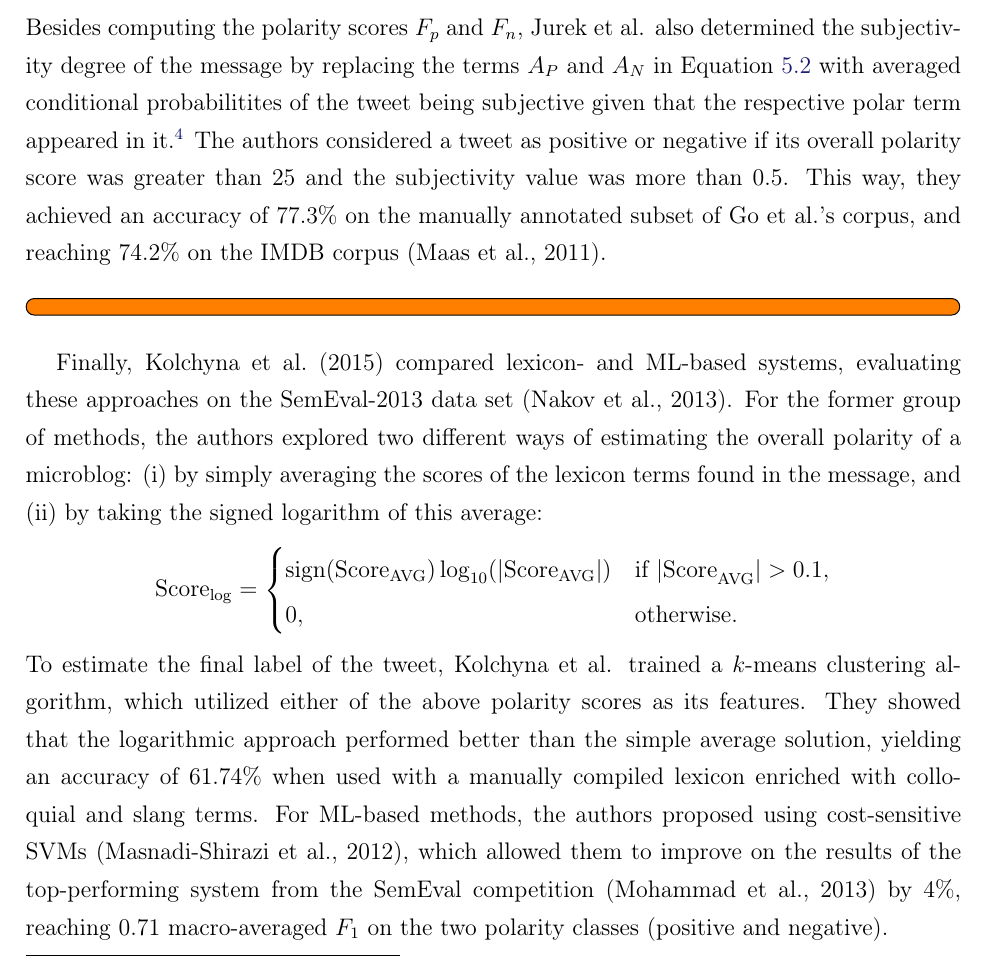
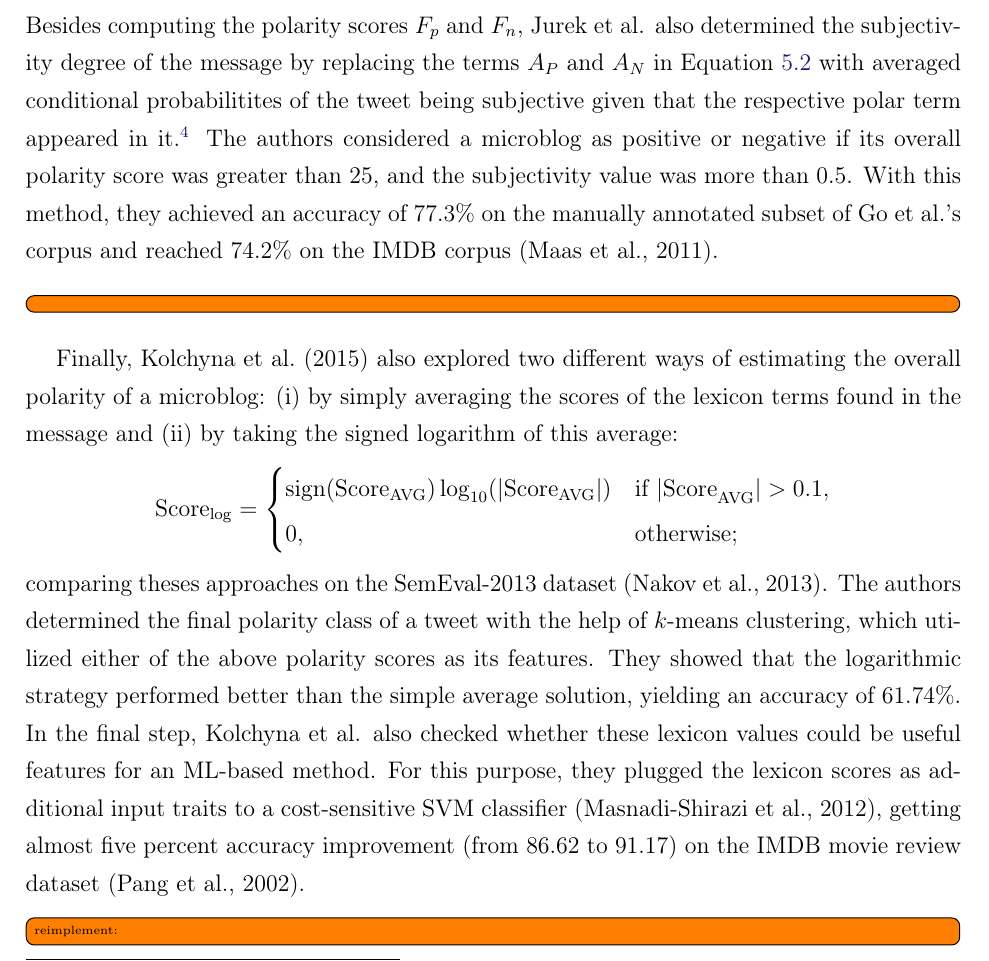
Before and after one commit to WladimirSidorenko/Dissertation, a LaTeX thesis (sidarenka_thesis.tex, which reads sentiment_cgsa.tex): part of page 123 of 160, cut so that both start at the same text. Compiled offline with pdfLaTeX.

Commit message:
description of lexicon-based approaches revised

```diff
--- a/sentiment_cgsa.tex
+++ b/sentiment_cgsa.tex
@@ -279,23 +279,20 @@ Equation~\ref{cgsa:eq:jurek} with averaged conditional probabilitites
 of the tweet being subjective given that the respective polar term
 appeared in it.\footnote{These probabilities were calculated
   automatically on the noisily labeled data set of~\citet{Go:09}.}
-The authors considered a tweet as positive or negative if its overall
-polarity score was greater than 25 and the subjectivity value was more
-than 0.5.  This way, they achieved an accuracy of~77.3\% on the
-manually annotated subset of \citeauthor{Go:09}'s corpus, and reaching
-74.2\% on the IMDB corpus~\cite{Maas:11}.
+The authors considered a microblog as positive or negative if its
+overall polarity score was greater than 25, and the subjectivity value
+was more than 0.5.  With this method, they achieved an accuracy
+of~77.3\% on the manually annotated subset of \citeauthor{Go:09}'s
+corpus and reached 74.2\% on the IMDB corpus~\cite{Maas:11}.
 
 \todo[inline]{}
 
 % Kolchyna et al., 2015
-Finally, \citet{Kolchyna:15} compared lexicon- and ML-based systems,
-evaluating these approaches on the SemEval-2013 data
-set~\cite{Nakov:13}.  For the former group of methods, the authors
-explored two different ways of estimating the overall polarity of a
-microblog:
+Finally, \citet{Kolchyna:15} also explored two different ways of
+estimating the overall polarity of a microblog:
 \begin{inparaenum}[(i)]
 \item by simply averaging the scores of the lexicon terms found in the
-  message, and
+  message and
 \item by taking the signed logarithm of this average:
 \end{inparaenum}
 \begin{equation*}
@@ -303,20 +300,21 @@ microblog:
   \begin{cases}
     \text{sign}(\text{Score}_{\text{AVG}})\log_{10}(|\text{Score}_{\text{AVG}}|) & %
     \text{if |Score}_{\text{AVG}}| > 0.1,\\
-    0, & \text{otherwise}.
+    0, & \text{otherwise};
   \end{cases}
 \end{equation*}%
-To estimate the final label of the tweet, \citeauthor{Kolchyna:15}
-trained a $k$-means clustering algorithm, which utilized either of the
-above polarity scores as its features.  They showed that the
-logarithmic approach performed better than the simple average
-solution, yielding an accuracy of 61.74\% when used with a manually
-compiled lexicon enriched with colloquial and slang terms.  For
-ML-based methods, the authors proposed using cost-sensitive
-SVMs~\cite{Masnadi:12}, which allowed them to improve on the results
-of the top-performing system from the SemEval
-competition~\cite{Mohammad:13} by 4\%, reaching 0.71~macro-averaged
-\F{} on the two polarity classes (positive and negative).
+comparing theses approaches on the SemEval-2013
+dataset~\cite{Nakov:13}.  The authors determined the final polarity
+class of a tweet with the help of $k$-means clustering, which utilized
+either of the above polarity scores as its features.  They showed that
+the logarithmic strategy performed better than the simple average
+solution, yielding an accuracy of 61.74\%.  In the final step,
+\citeauthor{Kolchyna:15} also checked whether these lexicon values
+could be useful features for an ML-based method.  For this purpose,
+they plugged the lexicon scores as additional input traits to a
+cost-sensitive SVM classifier~\cite{Masnadi:12}, getting almost five
+percent accuracy improvement (from 86.62 to 91.17) on the IMDB movie
+review dataset~\cite{Pang:02}.
 
 \todo[inline]{reimplement:}
 
```
